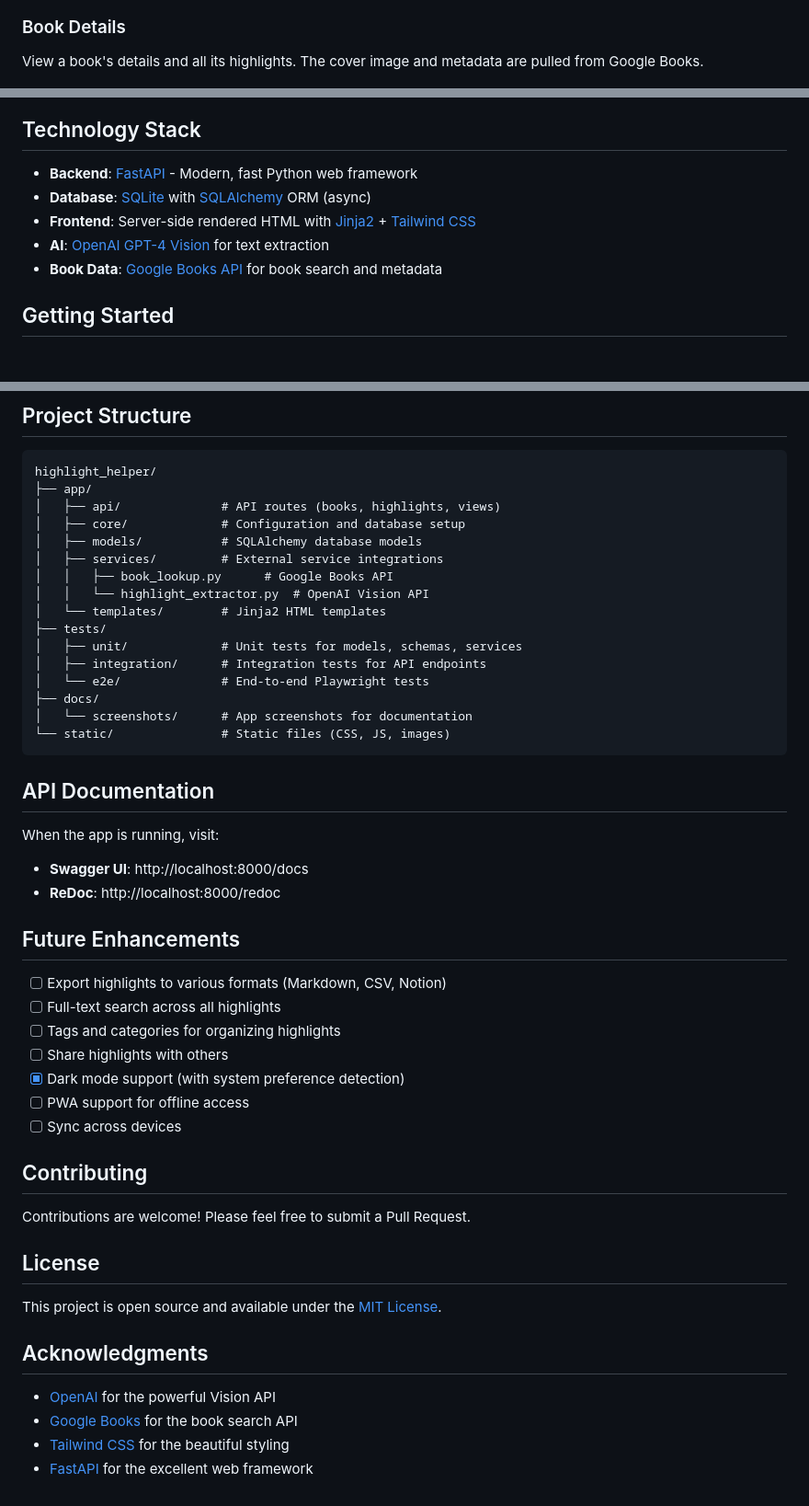
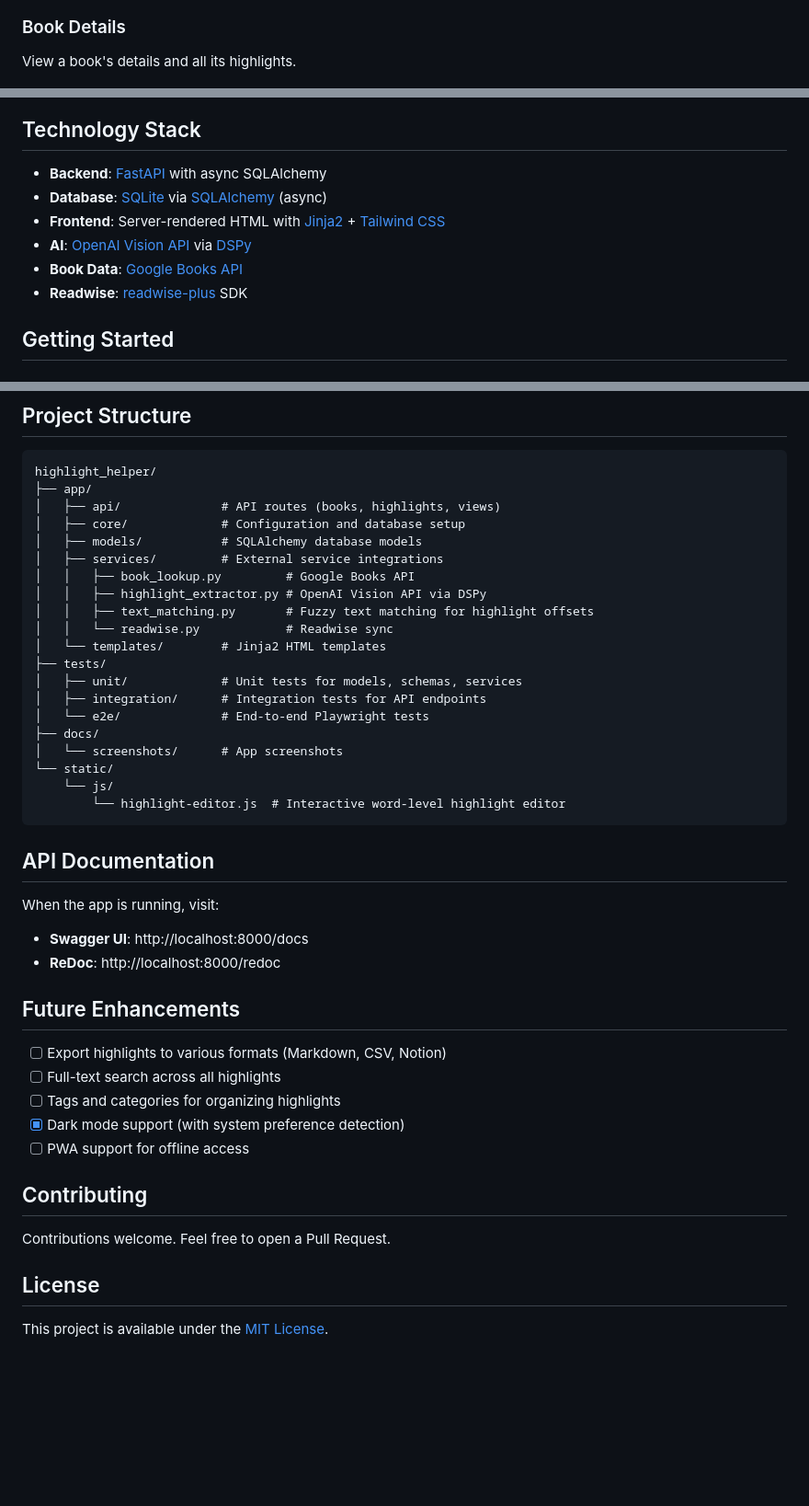
Before and after one commit to EvanOman/highlight-helper, a Markdown page: README.md, 3 parts joined by grey strips. Shown at 92% size. Rendered like a GitHub page; blank space fills up the shorter version.

````diff
--- a/README.md
+++ b/README.md
@@ -37,7 +39,7 @@ Search for books using the Google Books API. Results include cover images, autho
 
 ### Book Details
 
-View a book's details and all its highlights. The cover image and metadata are pulled from Google Books.
+View a book's details and all its highlights.
 
 <p align="center">
   <img src="docs/screenshots/book-detail.png" alt="Book Detail - Empty" width="300">
@@ -71,11 +70,12 @@ Browse all your highlights across all books in one convenient list.
 
 ## Technology Stack
 
-- **Backend**: [FastAPI](https://fastapi.tiangolo.com/) - Modern, fast Python web framework
-- **Database**: [SQLite](https://sqlite.org/) with [SQLAlchemy](https://www.sqlalchemy.org/) ORM (async)
-- **Frontend**: Server-side rendered HTML with [Jinja2](https://jinja.palletsprojects.com/) + [Tailwind CSS](https://tailwindcss.com/)
-- **AI**: [OpenAI GPT-4 Vision](https://platform.openai.com/docs/guides/vision) for text extraction
-- **Book Data**: [Google Books API](https://developers.google.com/books) for book search and metadata
+- **Backend**: [FastAPI](https://fastapi.tiangolo.com/) with async SQLAlchemy
+- **Database**: [SQLite](https://sqlite.org/) via [SQLAlchemy](https://www.sqlalchemy.org/) (async)
+- **Frontend**: Server-rendered HTML with [Jinja2](https://jinja.palletsprojects.com/) + [Tailwind CSS](https://tailwindcss.com/)
+- **AI**: [OpenAI Vision API](https://platform.openai.com/docs/guides/vision) via [DSPy](https://dspy.ai/)
+- **Book Data**: [Google Books API](https://developers.google.com/books)
+- **Readwise**: [readwise-plus](https://pypi.org/project/readwise-plus/) SDK
 
 ## Getting Started
 
@@ -147,16 +147,20 @@ highlight_helper/
 │   ├── core/             # Configuration and database setup
 │   ├── models/           # SQLAlchemy database models
 │   ├── services/         # External service integrations
-│   │   ├── book_lookup.py      # Google Books API
-│   │   └── highlight_extractor.py  # OpenAI Vision API
+│   │   ├── book_lookup.py         # Google Books API
+│   │   ├── highlight_extractor.py # OpenAI Vision API via DSPy
+│   │   ├── text_matching.py       # Fuzzy text matching for highlight offsets
+│   │   └── readwise.py            # Readwise sync
 │   └── templates/        # Jinja2 HTML templates
 ├── tests/
 │   ├── unit/             # Unit tests for models, schemas, services
 │   ├── integration/      # Integration tests for API endpoints
 │   └── e2e/              # End-to-end Playwright tests
 ├── docs/
-│   └── screenshots/      # App screenshots for documentation
-└── static/               # Static files (CSS, JS, images)
+│   └── screenshots/      # App screenshots
+└── static/
+    └── js/
+        └── highlight-editor.js  # Interactive word-level highlight editor
 ```
 
 ## API Documentation
@@ -170,22 +174,13 @@ When the app is running, visit:
 - [ ] Export highlights to various formats (Markdown, CSV, Notion)
 - [ ] Full-text search across all highlights
 - [ ] Tags and categories for organizing highlights
-- [ ] Share highlights with others
 - [x] Dark mode support (with system preference detection)
 - [ ] PWA support for offline access
-- [ ] Sync across devices
 
 ## Contributing
 
-Contributions are welcome! Please feel free to submit a Pull Request.
+Contributions welcome. Feel free to open a Pull Request.
 
 ## License
 
-This project is open source and available under the [MIT License](LICENSE).
-
-## Acknowledgments
-
-- [OpenAI](https://openai.com/) for the powerful Vision API
-- [Google Books](https://books.google.com/) for the book search API
-- [Tailwind CSS](https://tailwindcss.com/) for the beautiful styling
-- [FastAPI](https://fastapi.tiangolo.com/) for the excellent web framework
+This project is available under the [MIT License](LICENSE).
````
Also changed, not shown: other parts of README.md (+17 -18 lines), docs/screenshots/phase1-extract-from-image.png (added), docs/screenshots/phase2-review-adjust.png (added), 13 other files.
